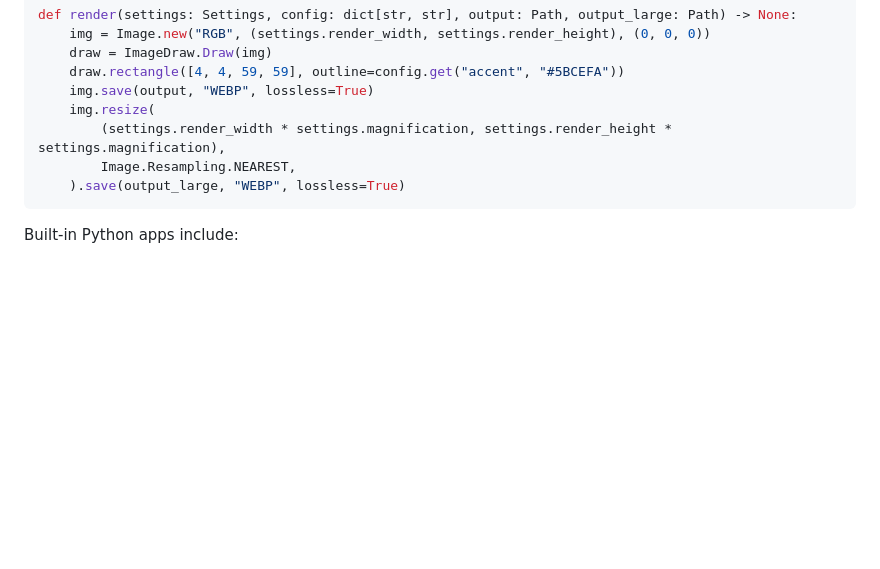
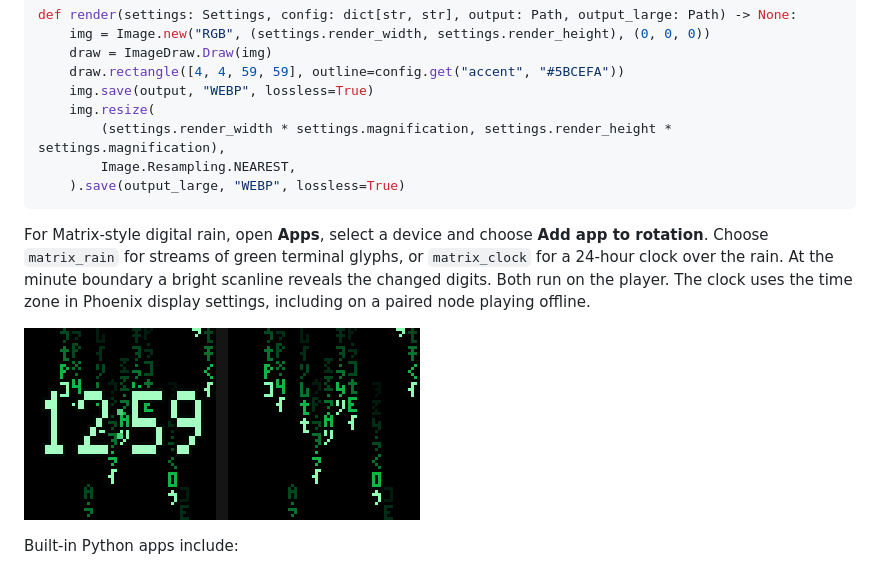
Before and after one commit to charlesbine/phoenix, a Markdown page: README.md, the part around the change. Rendered like a GitHub page; pictures changed too: docs/media/matrix-clock-and-rain.gif (added); blank space fills up the shorter version.

Commit message:
Add live Matrix rain and digital rain clock to the app picker

````diff
--- a/README.md
+++ b/README.md
@@ -213,6 +213,14 @@ def render(settings: Settings, config: dict[str, str], output: Path, output_larg
     ).save(output_large, "WEBP", lossless=True)
 ```
 
+For Matrix-style digital rain, open **Apps**, select a device and choose **Add app to rotation**.
+Choose `matrix_rain` for streams of green terminal glyphs, or `matrix_clock`
+for a 24-hour clock over the rain. At the minute boundary a bright scanline
+reveals the changed digits. Both run on the player. The clock uses the time
+zone in Phoenix display settings, including on a paired node playing offline.
+
+![Matrix Clock on the left and Matrix Rain on the right](docs/media/matrix-clock-and-rain.gif)
+
 Built-in Python apps include:
 - `procedural_landscape` — Seamless 12-second looping anti-aliased generative terrain flyover (12 LED-tuned palettes × 6 terrain archetypes, `auto` random worlds)
 - `procedural_planet` — Continuously rotating procedural planets with bounded smooth animation timing
````
Also changed, not shown: 8 other files.
